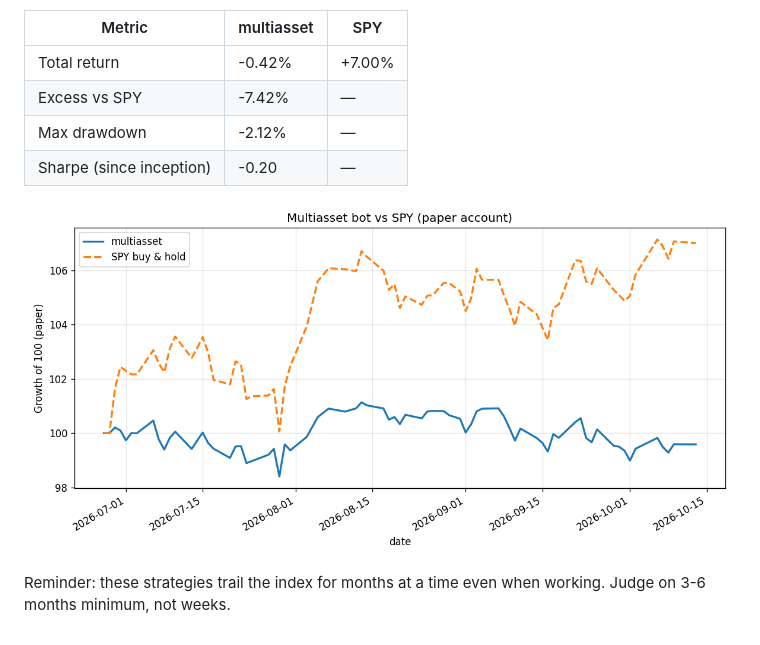
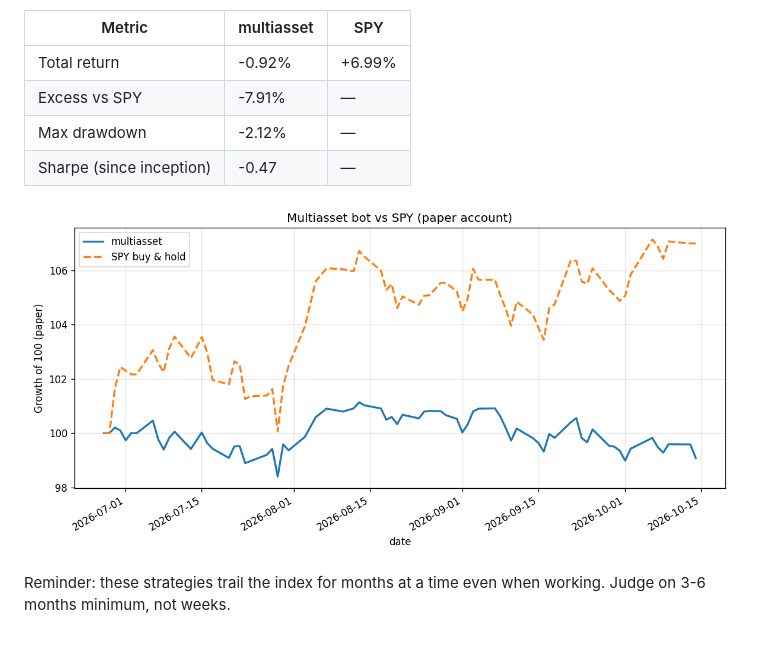
Before and after one commit to andrewr1991/stock-trader, a Markdown page: reports/performance_multiasset.md, the part around the change printed below. Rendered like a GitHub page; pictures changed too: reports/performance_multiasset.png.

Commit message:
multiasset + dashboard: 2026-10-14

```diff
--- a/reports/performance_multiasset.md
+++ b/reports/performance_multiasset.md
@@ -4,10 +4,10 @@ _Last updated: 2026-10-13 23:24 UTC · live for 108 days · equity $99,585_
 
 | Metric | multiasset | SPY |
 |---|---|---|
-| Total return | -0.42% | +7.00% |
-| Excess vs SPY | -7.42% | — |
+| Total return | -0.92% | +6.99% |
+| Excess vs SPY | -7.91% | — |
 | Max drawdown | -2.12% | — |
-| Sharpe (since inception) | -0.20 | — |
+| Sharpe (since inception) | -0.47 | — |
 
 ![multiasset vs SPY](performance_multiasset.png)
 
```
Also changed, not shown: other parts of reports/performance_multiasset.md (+1 -1 lines), 2 other files.
